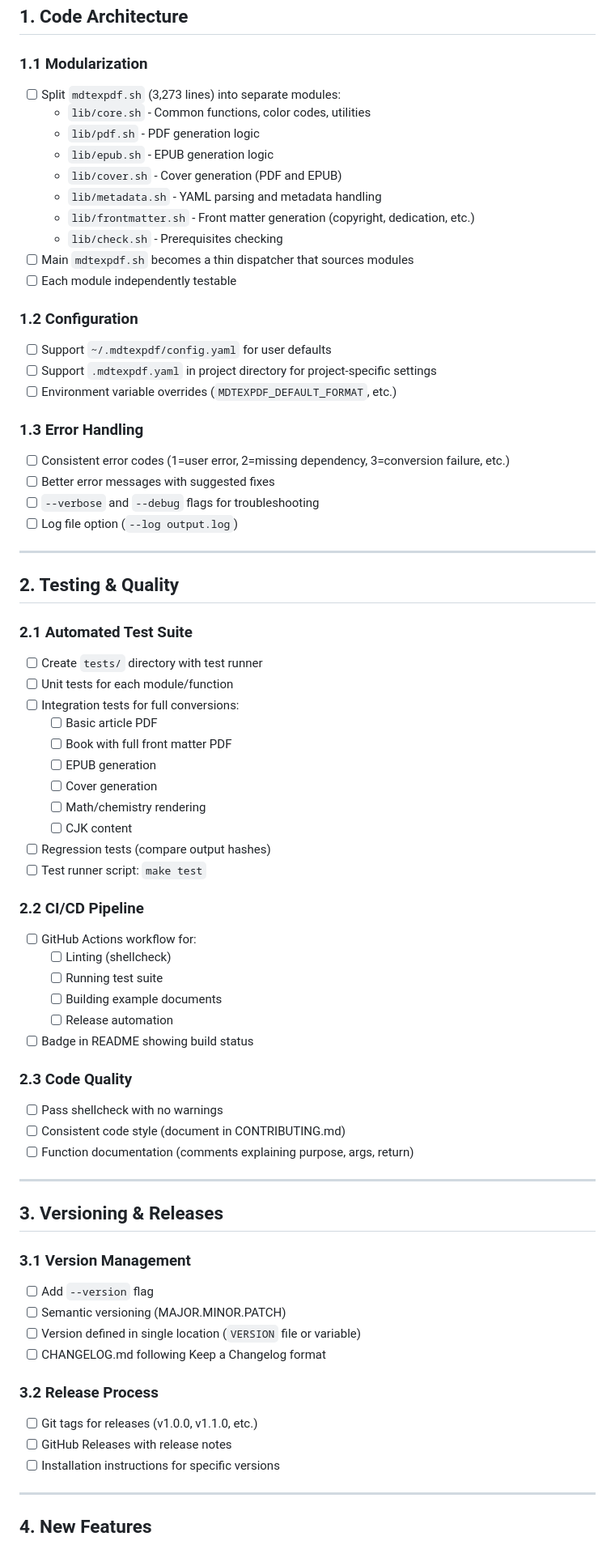
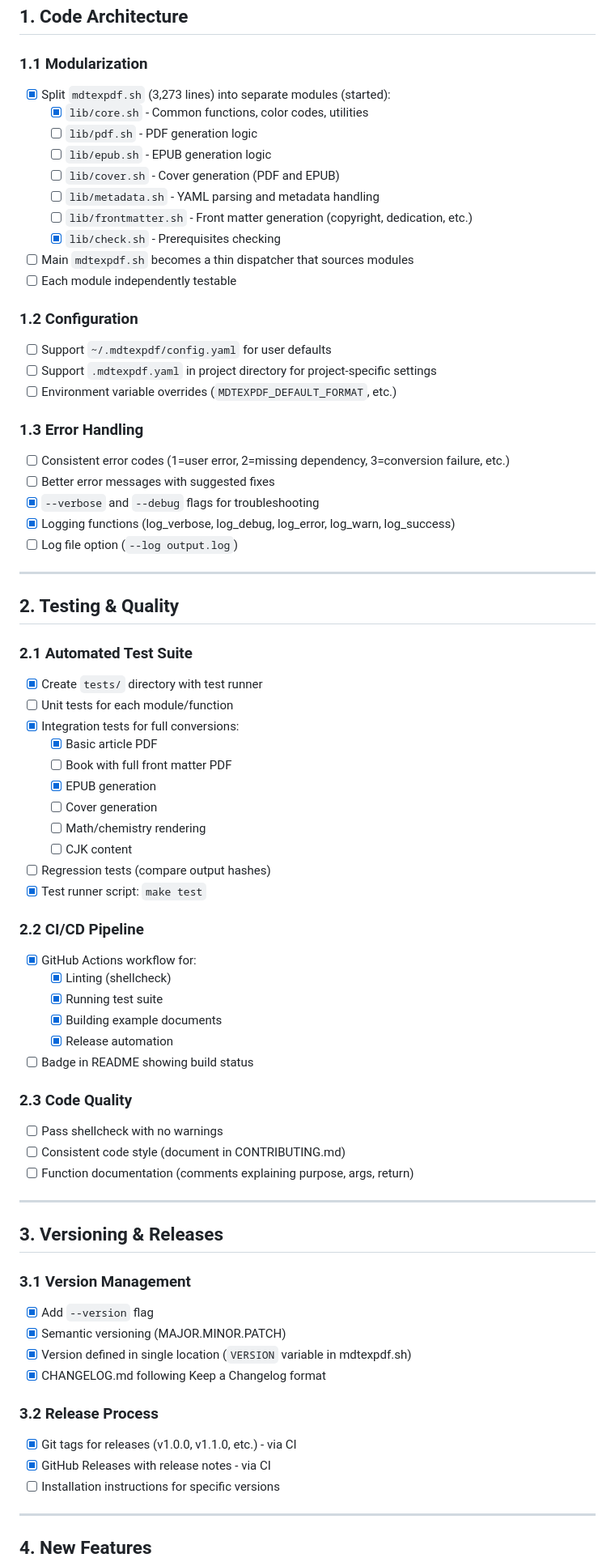
Before and after one commit to ucli-tools/mdtexpdf, a Markdown page: docs/ROADMAP.md, the part around one of its changes. Shown at 81% size. Rendered like a GitHub page.

```diff
--- a/docs/ROADMAP.md
+++ b/docs/ROADMAP.md
@@ -7,14 +7,14 @@ A comprehensive list of improvements to make mdtexpdf a perfect, production-read
 ## 1. Code Architecture
 
 ### 1.1 Modularization
-- [ ] Split `mdtexpdf.sh` (3,273 lines) into separate modules:
-  - `lib/core.sh` - Common functions, color codes, utilities
-  - `lib/pdf.sh` - PDF generation logic
-  - `lib/epub.sh` - EPUB generation logic
-  - `lib/cover.sh` - Cover generation (PDF and EPUB)
-  - `lib/metadata.sh` - YAML parsing and metadata handling
-  - `lib/frontmatter.sh` - Front matter generation (copyright, dedication, etc.)
-  - `lib/check.sh` - Prerequisites checking
+- [x] Split `mdtexpdf.sh` (3,273 lines) into separate modules (started):
+  - [x] `lib/core.sh` - Common functions, color codes, utilities
+  - [ ] `lib/pdf.sh` - PDF generation logic
+  - [ ] `lib/epub.sh` - EPUB generation logic
+  - [ ] `lib/cover.sh` - Cover generation (PDF and EPUB)
+  - [ ] `lib/metadata.sh` - YAML parsing and metadata handling
+  - [ ] `lib/frontmatter.sh` - Front matter generation (copyright, dedication, etc.)
+  - [x] `lib/check.sh` - Prerequisites checking
 - [ ] Main `mdtexpdf.sh` becomes a thin dispatcher that sources modules
 - [ ] Each module independently testable
 
@@ -26,7 +26,8 @@ A comprehensive list of improvements to make mdtexpdf a perfect, production-read
 ### 1.3 Error Handling
 - [ ] Consistent error codes (1=user error, 2=missing dependency, 3=conversion failure, etc.)
 - [ ] Better error messages with suggested fixes
-- [ ] `--verbose` and `--debug` flags for troubleshooting
+- [x] `--verbose` and `--debug` flags for troubleshooting
+- [x] Logging functions (log_verbose, log_debug, log_error, log_warn, log_success)
 - [ ] Log file option (`--log output.log`)
 
 ---
@@ -34,24 +35,24 @@ A comprehensive list of improvements to make mdtexpdf a perfect, production-read
 ## 2. Testing & Quality
 
 ### 2.1 Automated Test Suite
-- [ ] Create `tests/` directory with test runner
+- [x] Create `tests/` directory with test runner
 - [ ] Unit tests for each module/function
-- [ ] Integration tests for full conversions:
-  - [ ] Basic article PDF
+- [x] Integration tests for full conversions:
+  - [x] Basic article PDF
   - [ ] Book with full front matter PDF
-  - [ ] EPUB generation
+  - [x] EPUB generation
   - [ ] Cover generation
   - [ ] Math/chemistry rendering
   - [ ] CJK content
 - [ ] Regression tests (compare output hashes)
-- [ ] Test runner script: `make test`
+- [x] Test runner script: `make test`
 
 ### 2.2 CI/CD Pipeline
-- [ ] GitHub Actions workflow for:
-  - [ ] Linting (shellcheck)
-  - [ ] Running test suite
-  - [ ] Building example documents
-  - [ ] Release automation
+- [x] GitHub Actions workflow for:
+  - [x] Linting (shellcheck)
+  - [x] Running test suite
+  - [x] Building example documents
+  - [x] Release automation
 - [ ] Badge in README showing build status
 
 ### 2.3 Code Quality
@@ -64,14 +65,14 @@ A comprehensive list of improvements to make mdtexpdf a perfect, production-read
 ## 3. Versioning & Releases
 
 ### 3.1 Version Management
-- [ ] Add `--version` flag
-- [ ] Semantic versioning (MAJOR.MINOR.PATCH)
-- [ ] Version defined in single location (`VERSION` file or variable)
-- [ ] CHANGELOG.md following Keep a Changelog format
+- [x] Add `--version` flag
+- [x] Semantic versioning (MAJOR.MINOR.PATCH)
+- [x] Version defined in single location (`VERSION` variable in mdtexpdf.sh)
+- [x] CHANGELOG.md following Keep a Changelog format
 
 ### 3.2 Release Process
-- [ ] Git tags for releases (v1.0.0, v1.1.0, etc.)
-- [ ] GitHub Releases with release notes
+- [x] Git tags for releases (v1.0.0, v1.1.0, etc.) - via CI
+- [x] GitHub Releases with release notes - via CI
 - [ ] Installation instructions for specific versions
 
 ---
```
Also changed, not shown: other parts of docs/ROADMAP.md (+41 -40 lines).
